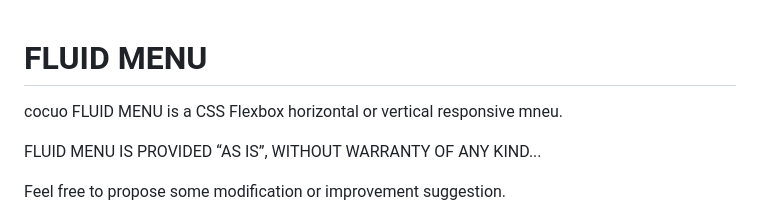
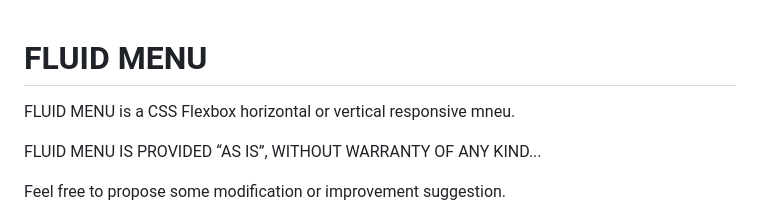
Before and after one commit to ecosensors/fluid-menu, a Markdown page: README.md, the part around the change. Rendered like a GitHub page.

```diff
--- a/README.md
+++ b/README.md
@@ -1,5 +1,4 @@
 # FLUID MENU
-cocuo
 FLUID MENU is a CSS Flexbox horizontal or vertical responsive mneu.
 
 FLUID MENU IS PROVIDED “AS IS”, WITHOUT WARRANTY OF ANY KIND...
```
